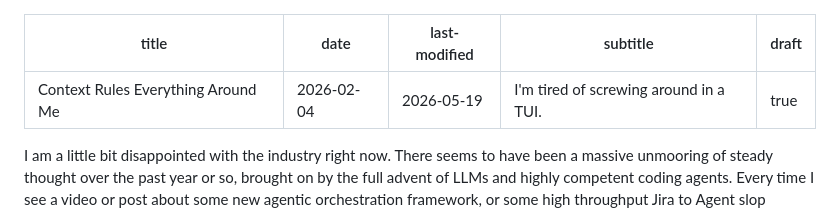
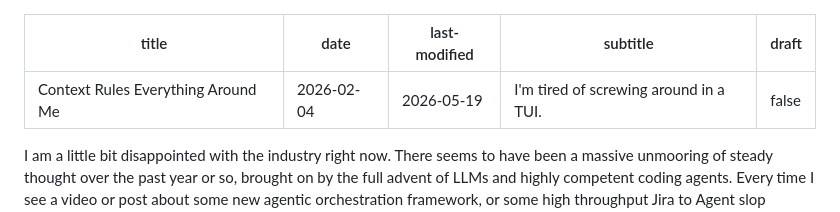
Before and after one commit to pbdeuchler/pbdeuchler.github.io, a Markdown page: contents/posts/one-shot-workflow-revised.md, the part around the change. GitHub-like rendering.

```diff
--- a/contents/posts/one-shot-workflow-revised.md
+++ b/contents/posts/one-shot-workflow-revised.md
@@ -3,7 +3,7 @@ title: Context Rules Everything Around Me
 date: 2026-02-04
 last-modified: 2026-05-19
 subtitle: I'm tired of screwing around in a TUI.
-draft: true
+draft: false
 ---
 
 I am a little bit disappointed with the industry right now. There seems to have been a massive unmooring of steady thought over the past year or so, brought on by the full advent of LLMs and highly competent coding agents. Every time I see a video or post about some new agentic orchestration framework, or some high throughput Jira to Agent slop pipeline, I am struck with an intense sense of deja vu. This obsession with tooling and productivity optimization smacks of engineers arguing about and ricing their terminals and IDEs, constantly looking for the holy grail of Vim bundles that will truly unlock their inner greatness. But none of this actually gets work done, none of this builds usable products, and I refuse to believe that the core role of engineering software systems is dead only to be replaced by piping customer requests directly into a coding agent. I am sure to many who previously considered themselves fine artisans it is easy to give up and start flinging vibecoded LOC over the wall[^0]. But I cannot shake the fact that this new way of doing things just _does not feel like engineering_.
```
Also changed, not shown: contents/posts/one-shot-workflow.md (deleted, +0 -69 lines).
